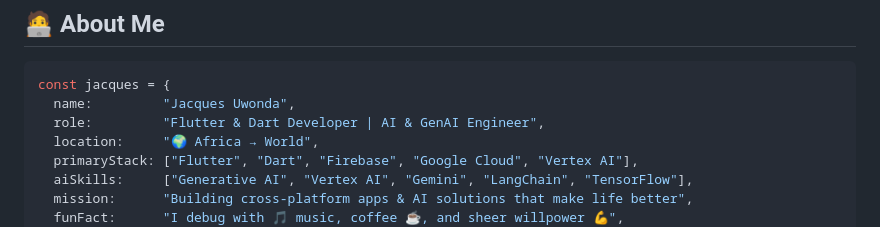
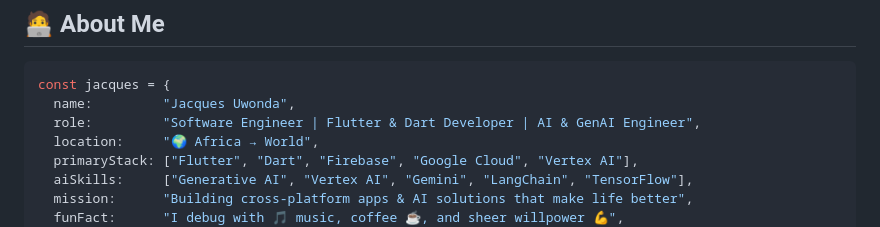
Before and after one commit to JacquesUwonda/JacquesUwonda, a Markdown page: README.md, the part around one of its changes. Rendered like a GitHub page.

````diff
--- a/README.md
+++ b/README.md
@@ -19,7 +19,7 @@
 ```typescript
 const jacques = {
   name:         "Jacques Uwonda",
-  role:         "Flutter & Dart Developer | AI & GenAI Engineer",
+  role:         "Software Engineer | Flutter & Dart Developer | AI & GenAI Engineer",
   location:     "🌍 Africa → World",
   primaryStack: ["Flutter", "Dart", "Firebase", "Google Cloud", "Vertex AI"],
   aiSkills:     ["Generative AI", "Vertex AI", "Gemini", "LangChain", "TensorFlow"],
````
Also changed, not shown: other parts of README.md (+2 -2 lines).
